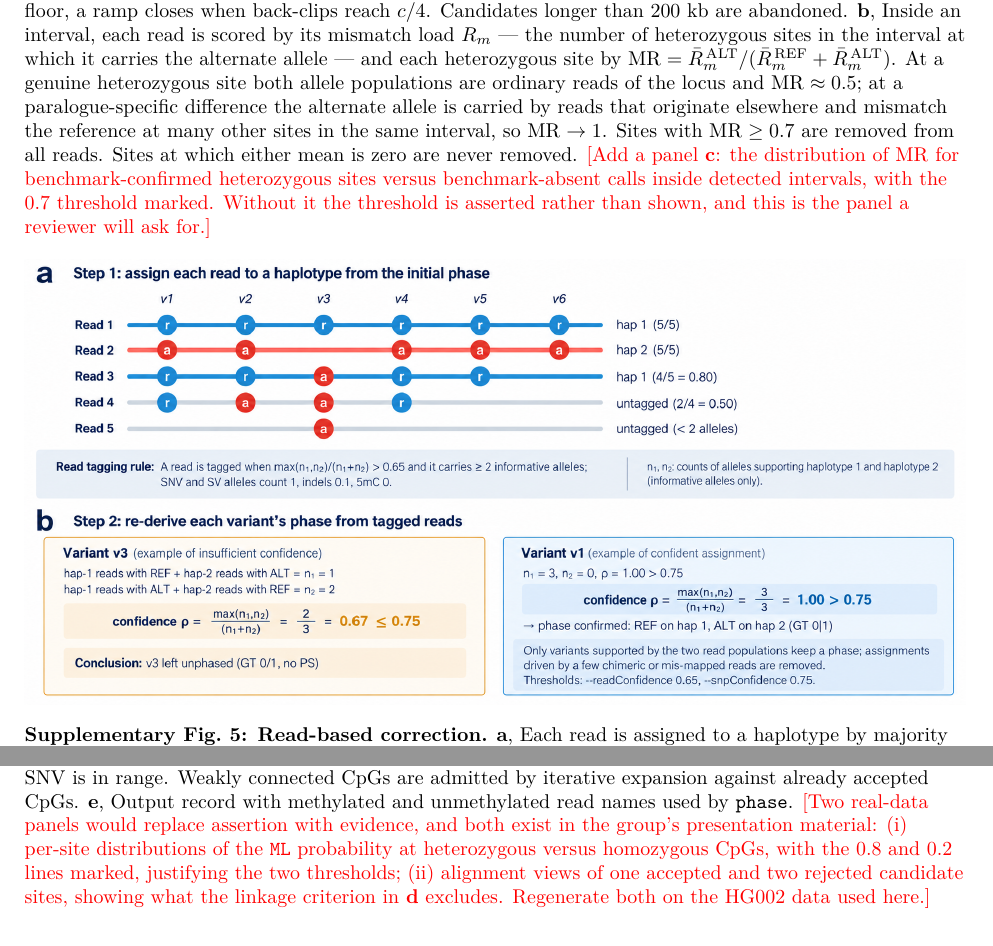
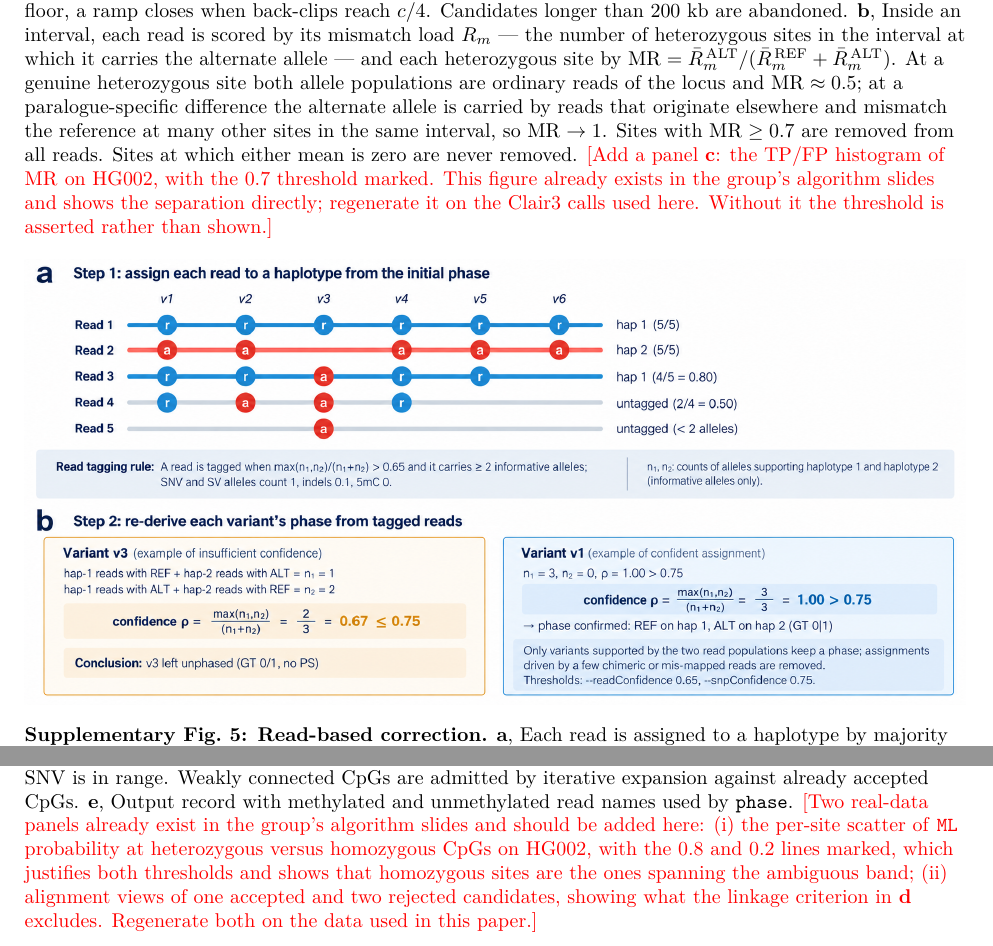
Before and after one commit to ythuang0522/longphase-2-paper, a LaTeX document (Supplementary.tex): two parts of pages 11 and 14 of 17, joined at a grey line, cut so that both start at the same text. Compiled offline with pdfLaTeX.

```diff
--- a/Supplementary.tex
+++ b/Supplementary.tex
@@ -332,7 +332,7 @@
 \caption{\textbf{Copy-number-aware filtering of unreliable heterozygous sites.}
 \textbf{a}, Per-position counts of alignments starting (front-clipped, above the axis) and ending (back-clipped, below) are scanned by a two-state detector. A \emph{step} boundary ($\ge 5$ front-clips at one position) marks a copy-number transition; a \emph{ramp} boundary (front-clips exceeding back-clips without reaching that threshold) marks the nested breakpoints left by breakage--fusion--bridge cycles. Both states carry a running excess $c$ of front- over back-clips and extend the candidate end by a 30~kb look-ahead while $c > 30$; a step closes at an adaptive pull-down threshold ($n/2$ for an opening front-clip count $n \ge 10$, else 5) or when $c$ decays to its floor, a ramp closes when back-clips reach $c/4$. Candidates longer than 200~kb are abandoned.
 \textbf{b}, Inside an interval, each read is scored by its mismatch load $R_m$ --- the number of heterozygous sites in the interval at which it carries the alternate allele --- and each heterozygous site by $\mathrm{MR} = \bar{R}_m^{\,\mathrm{ALT}}/(\bar{R}_m^{\,\mathrm{REF}}+\bar{R}_m^{\,\mathrm{ALT}})$. At a genuine heterozygous site both allele populations are ordinary reads of the locus and $\mathrm{MR} \approx 0.5$; at a paralogue-specific difference the alternate allele is carried by reads that originate elsewhere and mismatch the reference at many other sites in the same interval, so $\mathrm{MR} \rightarrow 1$. Sites with $\mathrm{MR} \ge 0.7$ are removed from all reads. Sites at which either mean is zero are never removed.
-\todo{Add a panel \textbf{c}: the distribution of $\mathrm{MR}$ for benchmark-confirmed heterozygous sites versus benchmark-absent calls inside detected intervals, with the 0.7 threshold marked. Without it the threshold is asserted rather than shown, and this is the panel a reviewer will ask for.}}
+\todo{Add a panel \textbf{c}: the TP/FP histogram of $\mathrm{MR}$ on HG002, with the 0.7 threshold marked. This figure already exists in the group's algorithm slides and shows the separation directly; regenerate it on the Clair3 calls used here. Without it the threshold is asserted rather than shown.}}
 \end{figure}
 
 \begin{figure}[h]
@@ -370,7 +370,7 @@
 \textbf{c}, A site is called heterozygous when $\min(M_R,U_R)/\max(M_R,U_R) \ge 0.6$ and $A_R/(M_R+U_R+A_R) \le 0.2$, where $M_R$, $U_R$ and $A_R$ are methylated, unmethylated and ambiguous read counts.
 \textbf{d}, Balance alone does not imply allele specificity, since stochastic methylation satisfies the same inequalities. Candidates are therefore required to co-segregate with a neighbouring marker at linkage ratio $\max(RR+AA,RA+AR)/(RR+AA+RA+AR) \ge 0.9$, in SNV-anchored mode against an SNV within the next 20 variants, or in methylation-only mode against another candidate CpG where no informative SNV is in range. Weakly connected CpGs are admitted by iterative expansion against already accepted CpGs.
 \textbf{e}, Output record with methylated and unmethylated read names used by \code{phase}.
-\todo{Two real-data panels would replace assertion with evidence, and both exist in the group's presentation material: (i) per-site distributions of the \code{ML} probability at heterozygous versus homozygous CpGs, with the 0.8 and 0.2 lines marked, justifying the two thresholds; (ii) alignment views of one accepted and two rejected candidate sites, showing what the linkage criterion in \textbf{d} excludes. Regenerate both on the HG002 data used here.}}
+\todo{Two real-data panels already exist in the group's algorithm slides and should be added here: (i) the per-site scatter of \code{ML} probability at heterozygous versus homozygous CpGs on HG002, with the 0.8 and 0.2 lines marked, which justifies both thresholds and shows that homozygous sites are the ones spanning the ambiguous band; (ii) alignment views of one accepted and two rejected candidates, showing what the linkage criterion in \textbf{d} excludes. Regenerate both on the data used in this paper.}}
 \end{figure}
 
 \begin{figure}[h]
```
Also changed, not shown: sections/methods.tex (+1 -1 lines), sections/results.tex (+4 -0 lines), main.pdf, 1 other file.
